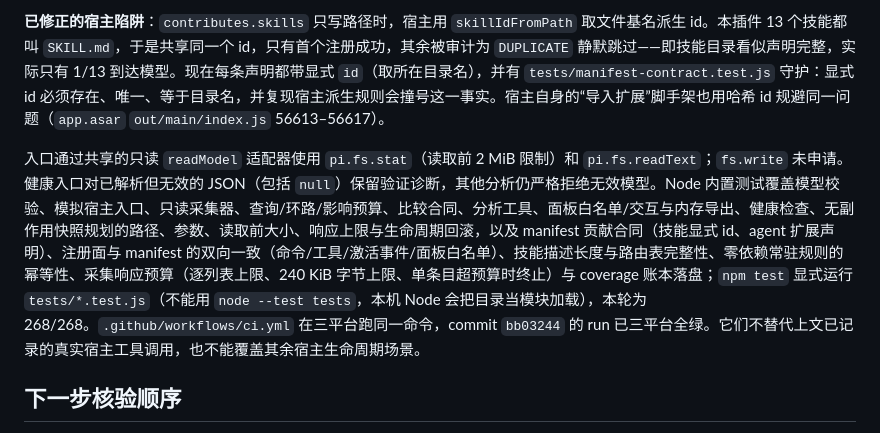
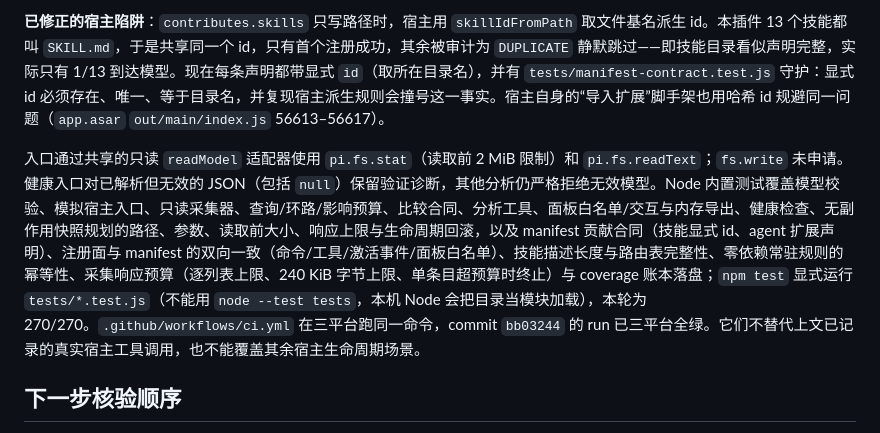
Before and after one commit to CJLY-0915/pi-architecture-visualization, a Markdown page: docs/host-compatibility.md, the part around the change. Rendered like a GitHub page.

```diff
--- a/docs/host-compatibility.md
+++ b/docs/host-compatibility.md
@@ -83,7 +83,7 @@
 
 **已修正的宿主陷阱**：`contributes.skills` 只写路径时，宿主用 `skillIdFromPath` 取文件基名派生 id。本插件 13 个技能都叫 `SKILL.md`，于是共享同一个 id，只有首个注册成功，其余被审计为 `DUPLICATE` 静默跳过——即技能目录看似声明完整，实际只有 1/13 到达模型。现在每条声明都带显式 `id`（取所在目录名），并有 `tests/manifest-contract.test.js` 守护：显式 id 必须存在、唯一、等于目录名，并复现宿主派生规则会撞号这一事实。宿主自身的“导入扩展”脚手架也用哈希 id 规避同一问题（`app.asar` `out/main/index.js` 56613–56617）。
 
-入口通过共享的只读 `readModel` 适配器使用 `pi.fs.stat`（读取前 2 MiB 限制）和 `pi.fs.readText`；`fs.write` 未申请。健康入口对已解析但无效的 JSON（包括 `null`）保留验证诊断，其他分析仍严格拒绝无效模型。Node 内置测试覆盖模型校验、模拟宿主入口、只读采集器、查询/环路/影响预算、比较合同、分析工具、面板白名单/交互与内存导出、健康检查、无副作用快照规划的路径、参数、读取前大小、响应上限与生命周期回滚，以及 manifest 贡献合同（技能显式 id、agent 扩展声明）、注册面与 manifest 的双向一致（命令/工具/激活事件/面板白名单）、技能描述长度与路由表完整性、零依赖常驻规则的幂等性、采集响应预算（逐列表上限、240 KiB 字节上限、单条目超预算时终止）与 coverage 账本落盘；`npm test` 显式运行 `tests/*.test.js`（不能用 `node --test tests`，本机 Node 会把目录当模块加载），本轮为 268/268。`.github/workflows/ci.yml` 在三平台跑同一命令，commit `bb03244` 的 run 已三平台全绿。它们不替代上文已记录的真实宿主工具调用，也不能覆盖其余宿主生命周期场景。
+入口通过共享的只读 `readModel` 适配器使用 `pi.fs.stat`（读取前 2 MiB 限制）和 `pi.fs.readText`；`fs.write` 未申请。健康入口对已解析但无效的 JSON（包括 `null`）保留验证诊断，其他分析仍严格拒绝无效模型。Node 内置测试覆盖模型校验、模拟宿主入口、只读采集器、查询/环路/影响预算、比较合同、分析工具、面板白名单/交互与内存导出、健康检查、无副作用快照规划的路径、参数、读取前大小、响应上限与生命周期回滚，以及 manifest 贡献合同（技能显式 id、agent 扩展声明）、注册面与 manifest 的双向一致（命令/工具/激活事件/面板白名单）、技能描述长度与路由表完整性、零依赖常驻规则的幂等性、采集响应预算（逐列表上限、240 KiB 字节上限、单条目超预算时终止）与 coverage 账本落盘；`npm test` 显式运行 `tests/*.test.js`（不能用 `node --test tests`，本机 Node 会把目录当模块加载），本轮为 270/270。`.github/workflows/ci.yml` 在三平台跑同一命令，commit `bb03244` 的 run 已三平台全绿。它们不替代上文已记录的真实宿主工具调用，也不能覆盖其余宿主生命周期场景。
 
 ## 下一步核验顺序
 
```
Also changed, not shown: docs/host-acceptance.md (+4 -4 lines).
